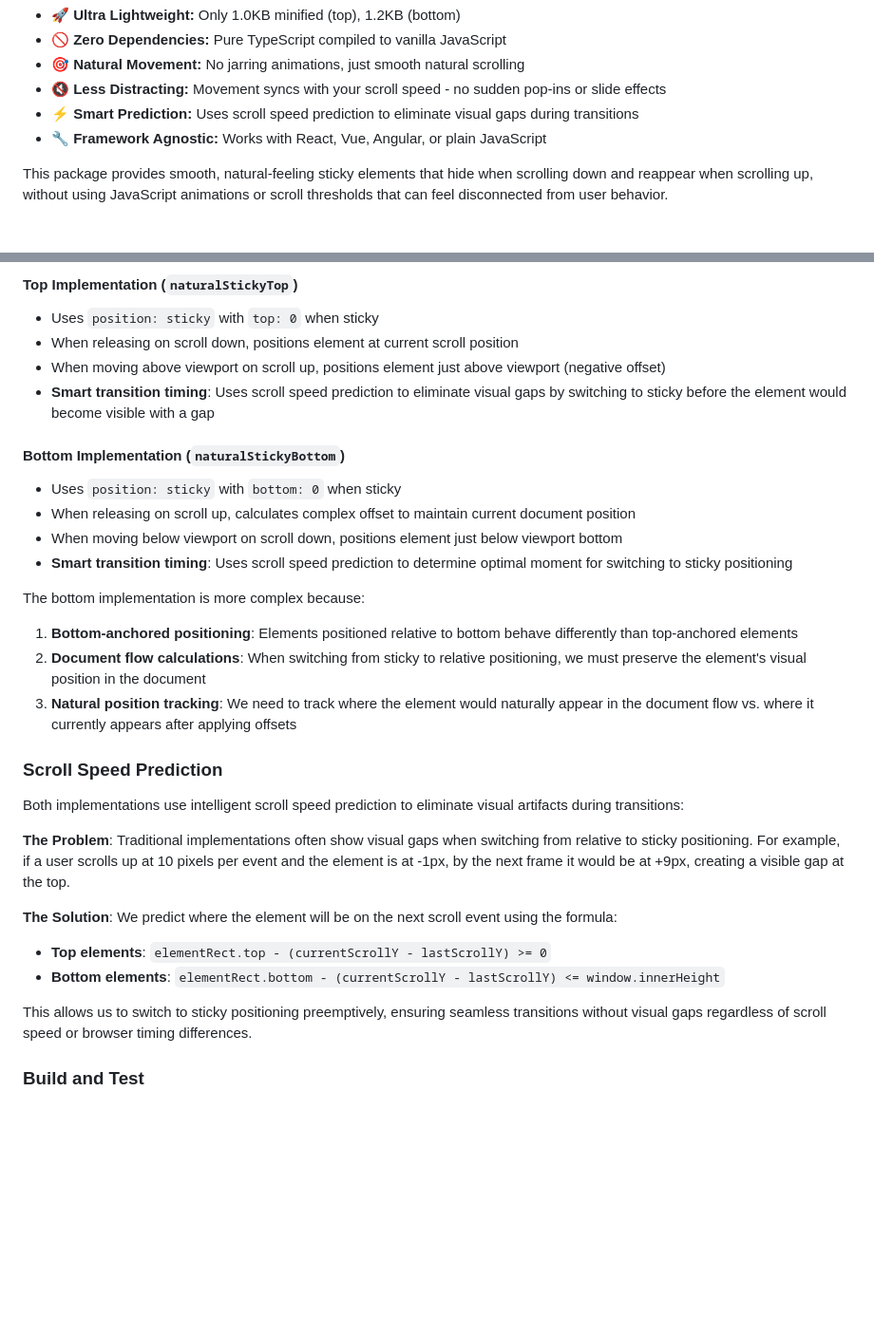
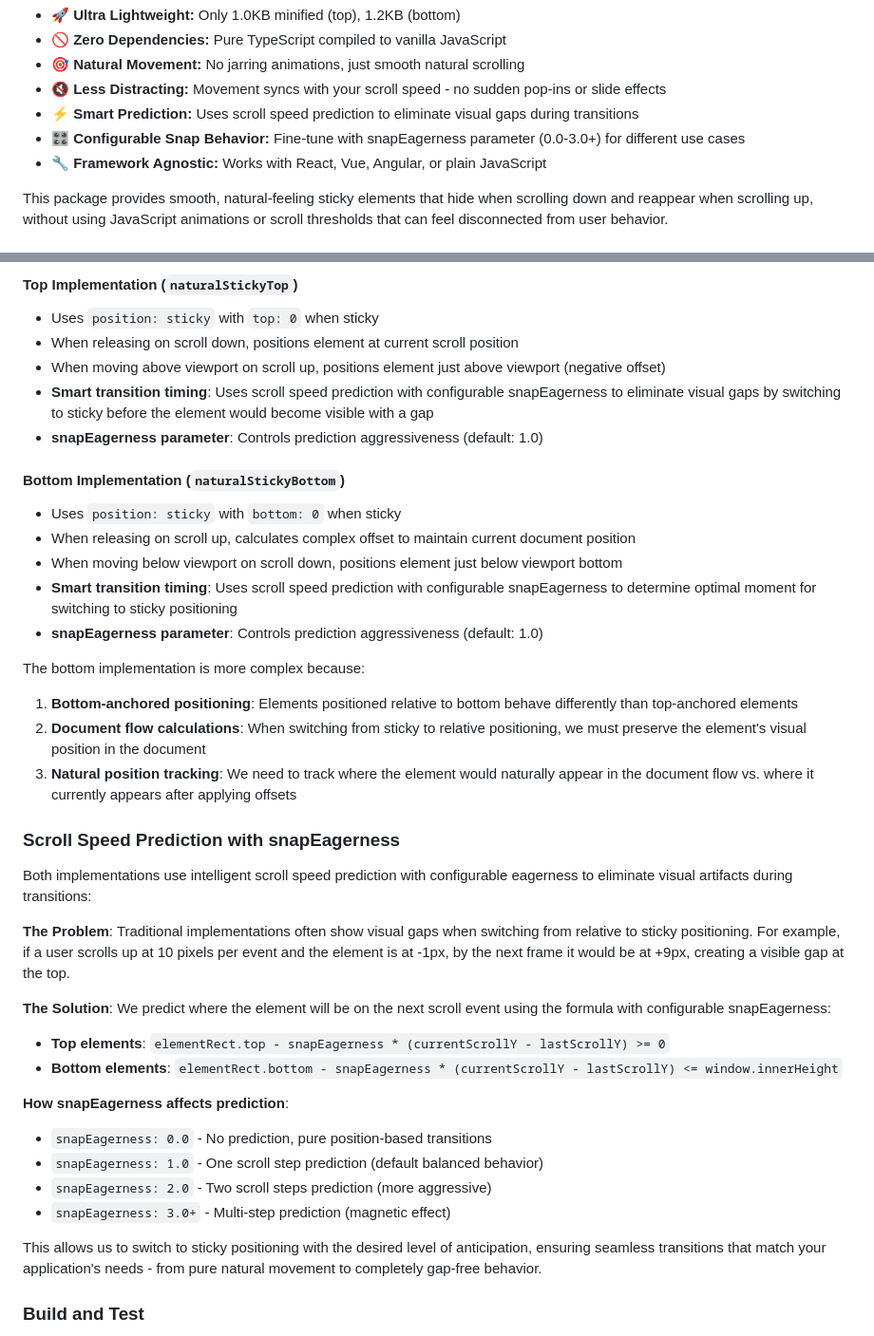
Before and after one commit to kadykov/natural-sticky, a Markdown page: README.md, 2 parts joined by grey strips. Shown at 95% size. Drawn GitHub-style; blank space fills up the shorter version.

```diff
--- a/README.md
+++ b/README.md
@@ -21,6 +21,7 @@ A lightweight, framework-agnostic package for natural hide-on-scroll effects.
 - **🎯 Natural Movement:** No jarring animations, just smooth natural scrolling
 - **🔇 Less Distracting:** Movement syncs with your scroll speed - no sudden pop-ins or slide effects
 - **⚡ Smart Prediction:** Uses scroll speed prediction to eliminate visual gaps during transitions
+- **🎛️ Configurable Snap Behavior:** Fine-tune with snapEagerness parameter (0.0-3.0+) for different use cases
 - **🔧 Framework Agnostic:** Works with React, Vue, Angular, or plain JavaScript
 
 This package provides smooth, natural-feeling sticky elements that hide when scrolling down and reappear when scrolling up, without using JavaScript animations or scroll thresholds that can feel disconnected from user behavior.
@@ -163,14 +243,16 @@ This package provides two separate implementations for top-placed and bottom-pla
 - Uses `position: sticky` with `top: 0` when sticky
 - When releasing on scroll down, positions element at current scroll position
 - When moving above viewport on scroll up, positions element just above viewport (negative offset)
-- **Smart transition timing**: Uses scroll speed prediction to eliminate visual gaps by switching to sticky before the element would become visible with a gap
+- **Smart transition timing**: Uses scroll speed prediction with configurable snapEagerness to eliminate visual gaps by switching to sticky before the element would become visible with a gap
+- **snapEagerness parameter**: Controls prediction aggressiveness (default: 1.0)
 
 #### Bottom Implementation (`naturalStickyBottom`)
 
 - Uses `position: sticky` with `bottom: 0` when sticky
 - When releasing on scroll up, calculates complex offset to maintain current document position
 - When moving below viewport on scroll down, positions element just below viewport bottom
-- **Smart transition timing**: Uses scroll speed prediction to determine optimal moment for switching to sticky positioning
+- **Smart transition timing**: Uses scroll speed prediction with configurable snapEagerness to determine optimal moment for switching to sticky positioning
+- **snapEagerness parameter**: Controls prediction aggressiveness (default: 1.0)
 
 The bottom implementation is more complex because:
 
@@ -178,18 +260,25 @@ The bottom implementation is more complex because:
 2. **Document flow calculations**: When switching from sticky to relative positioning, we must preserve the element's visual position in the document
 3. **Natural position tracking**: We need to track where the element would naturally appear in the document flow vs. where it currently appears after applying offsets
 
-### Scroll Speed Prediction
+### Scroll Speed Prediction with snapEagerness
 
-Both implementations use intelligent scroll speed prediction to eliminate visual artifacts during transitions:
+Both implementations use intelligent scroll speed prediction with configurable eagerness to eliminate visual artifacts during transitions:
 
 **The Problem**: Traditional implementations often show visual gaps when switching from relative to sticky positioning. For example, if a user scrolls up at 10 pixels per event and the element is at -1px, by the next frame it would be at +9px, creating a visible gap at the top.
 
-**The Solution**: We predict where the element will be on the next scroll event using the formula:
+**The Solution**: We predict where the element will be on the next scroll event using the formula with configurable snapEagerness:
 
-- **Top elements**: `elementRect.top - (currentScrollY - lastScrollY) >= 0`
-- **Bottom elements**: `elementRect.bottom - (currentScrollY - lastScrollY) <= window.innerHeight`
+- **Top elements**: `elementRect.top - snapEagerness * (currentScrollY - lastScrollY) >= 0`
+- **Bottom elements**: `elementRect.bottom - snapEagerness * (currentScrollY - lastScrollY) <= window.innerHeight`
 
-This allows us to switch to sticky positioning preemptively, ensuring seamless transitions without visual gaps regardless of scroll speed or browser timing differences.
+**How snapEagerness affects prediction**:
+
+- `snapEagerness: 0.0` - No prediction, pure position-based transitions
+- `snapEagerness: 1.0` - One scroll step prediction (default balanced behavior)
+- `snapEagerness: 2.0` - Two scroll steps prediction (more aggressive)
+- `snapEagerness: 3.0+` - Multi-step prediction (magnetic effect)
+
+This allows us to switch to sticky positioning with the desired level of anticipation, ensuring seamless transitions that match your application's needs - from pure natural movement to completely gap-free behavior.
 
 ### Build and Test
 
```
Also changed, not shown: other parts of README.md (+80 -1 lines).
